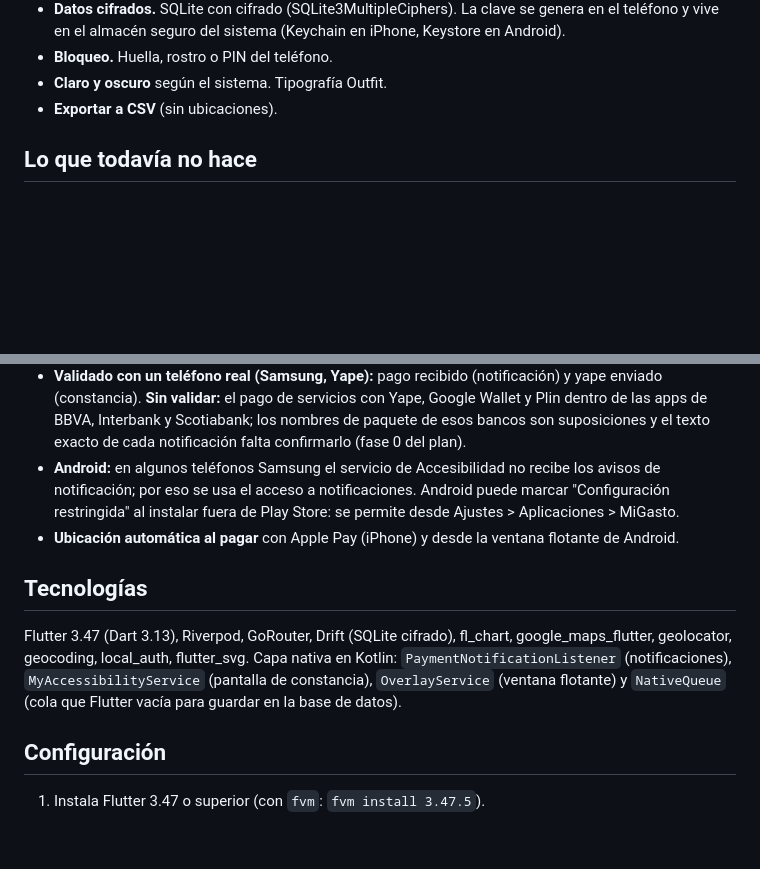
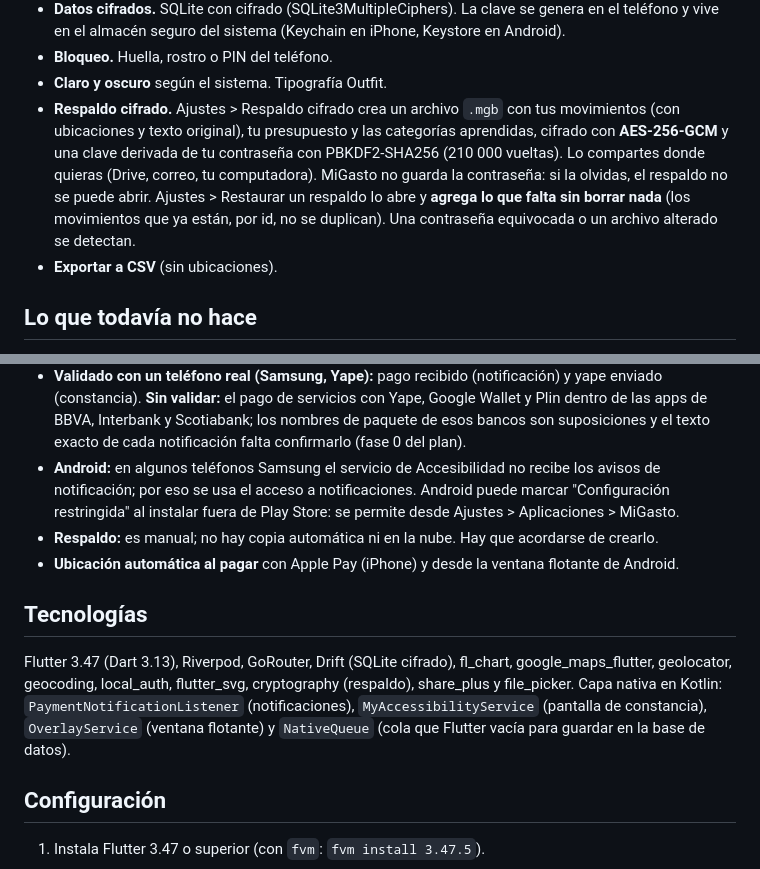
Before and after one commit to VMichael1999/MiGasto, a Markdown page: README.md, 2 parts joined by grey strips. Rendered like a GitHub page; blank space fills up the shorter version.

Commit message:
docs: documenta el respaldo cifrado en el README y la política de privacidad

```diff
--- a/README.md
+++ b/README.md
@@ -21,6 +21,7 @@ Todo se guarda solo en el teléfono, en una base de datos cifrada: no hay servid
 - **Datos cifrados.** SQLite con cifrado (SQLite3MultipleCiphers). La clave se genera en el teléfono y vive en el almacén seguro del sistema (Keychain en iPhone, Keystore en Android).
 - **Bloqueo.** Huella, rostro o PIN del teléfono.
 - **Claro y oscuro** según el sistema. Tipografía Outfit.
+- **Respaldo cifrado.** Ajustes > Respaldo cifrado crea un archivo `.mgb` con tus movimientos (con ubicaciones y texto original), tu presupuesto y las categorías aprendidas, cifrado con **AES-256-GCM** y una clave derivada de tu contraseña con PBKDF2-SHA256 (210 000 vueltas). Lo compartes donde quieras (Drive, correo, tu computadora). MiGasto no guarda la contraseña: si la olvidas, el respaldo no se puede abrir. Ajustes > Restaurar un respaldo lo abre y **agrega lo que falta sin borrar nada** (los movimientos que ya están, por id, no se duplican). Una contraseña equivocada o un archivo alterado se detectan.
 - **Exportar a CSV** (sin ubicaciones).
 
 ## Lo que todavía no hace
@@ -28,11 +29,12 @@ Todo se guarda solo en el teléfono, en una base de datos cifrada: no hay servid
 - **iPhone:** Yape y Plin no se detectan solos (iOS no lo permite). Se registran compartiendo la captura de la constancia a MiGasto (el texto se lee en el teléfono) o con el botón +. Los pagos con Apple Pay en el POS se registran con la automatización Transacción de Atajos. Hay un widget y un control del Centro de control que abren el registro (`migasto://new`).
 - **Validado con un teléfono real (Samsung, Yape):** pago recibido (notificación) y yape enviado (constancia). **Sin validar:** el pago de servicios con Yape, Google Wallet y Plin dentro de las apps de BBVA, Interbank y Scotiabank; los nombres de paquete de esos bancos son suposiciones y el texto exacto de cada notificación falta confirmarlo (fase 0 del plan).
 - **Android:** en algunos teléfonos Samsung el servicio de Accesibilidad no recibe los avisos de notificación; por eso se usa el acceso a notificaciones. Android puede marcar "Configuración restringida" al instalar fuera de Play Store: se permite desde Ajustes > Aplicaciones > MiGasto.
+- **Respaldo:** es manual; no hay copia automática ni en la nube. Hay que acordarse de crearlo.
 - **Ubicación automática al pagar** con Apple Pay (iPhone) y desde la ventana flotante de Android.
 
 ## Tecnologías
 
-Flutter 3.47 (Dart 3.13), Riverpod, GoRouter, Drift (SQLite cifrado), fl_chart, google_maps_flutter, geolocator, geocoding, local_auth, flutter_svg. Capa nativa en Kotlin: `PaymentNotificationListener` (notificaciones), `MyAccessibilityService` (pantalla de constancia), `OverlayService` (ventana flotante) y `NativeQueue` (cola que Flutter vacía para guardar en la base de datos).
+Flutter 3.47 (Dart 3.13), Riverpod, GoRouter, Drift (SQLite cifrado), fl_chart, google_maps_flutter, geolocator, geocoding, local_auth, flutter_svg, cryptography (respaldo), share_plus y file_picker. Capa nativa en Kotlin: `PaymentNotificationListener` (notificaciones), `MyAccessibilityService` (pantalla de constancia), `OverlayService` (ventana flotante) y `NativeQueue` (cola que Flutter vacía para guardar en la base de datos).
 
 ## Configuración
 
```
Also changed, not shown: docs/politica-de-privacidad.md (+4 -0 lines).
